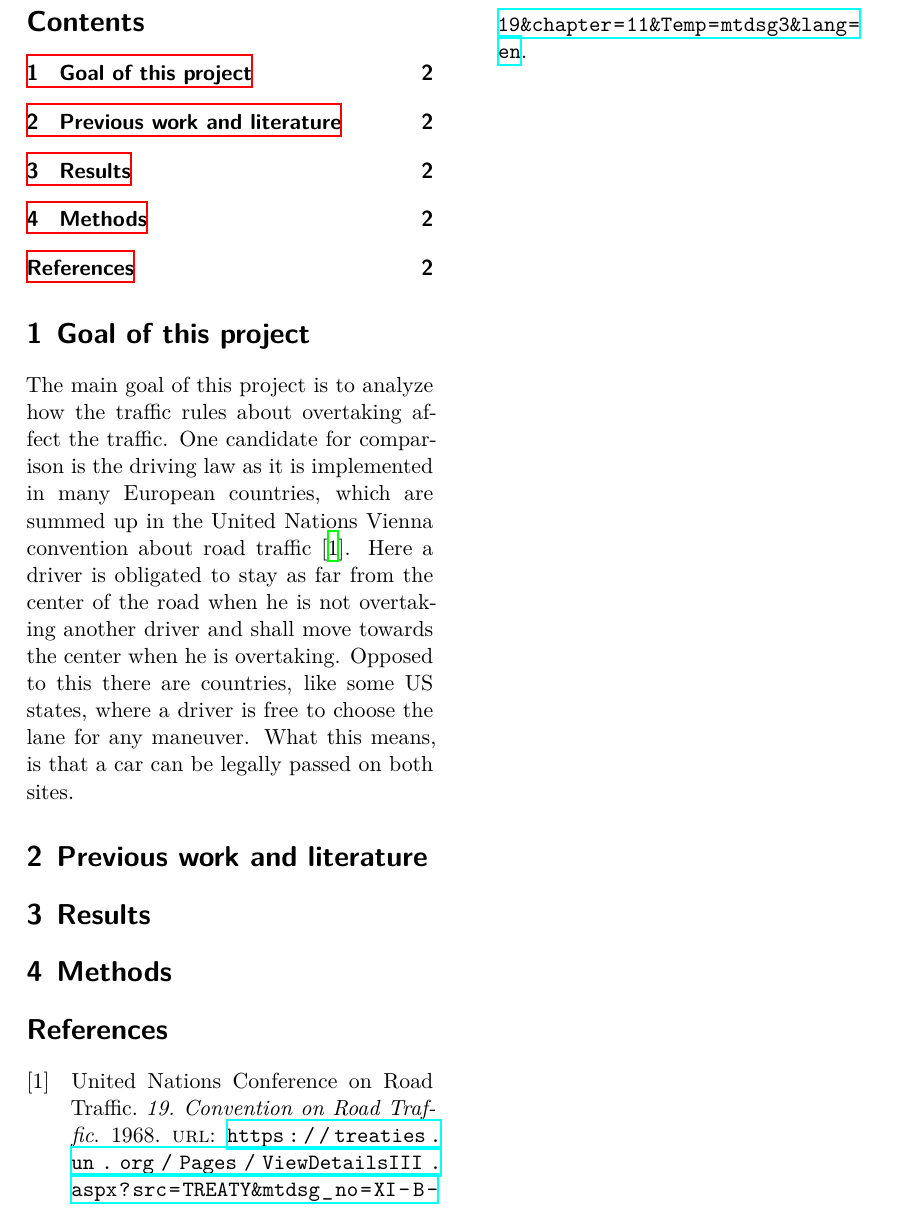
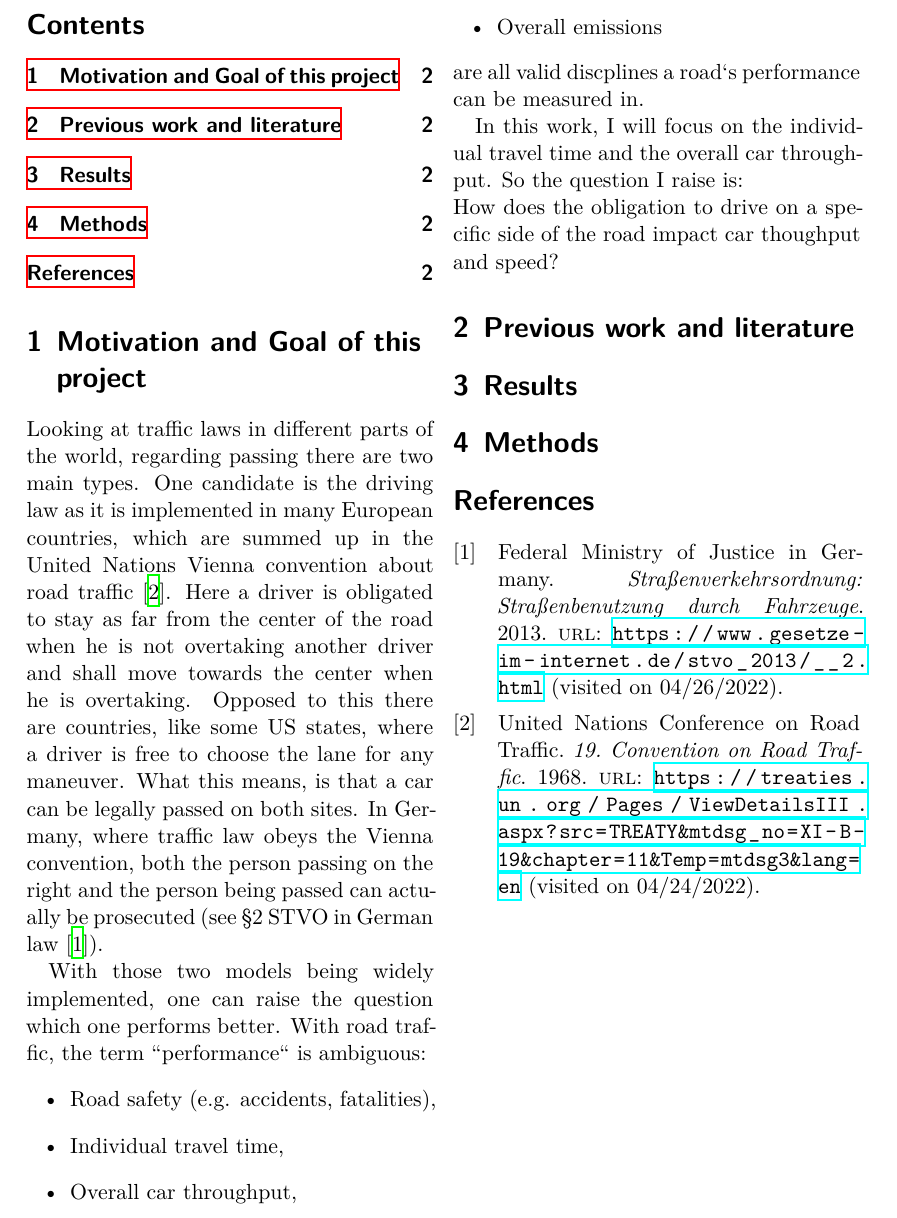
Before and after one commit to dormail/IntelligentDriver, a LaTeX document (midterm_report/main.tex, which reads midterm_report/content/motivation.tex, midterm_report/lit.bib): part of page 2 of 2, cut at the place of the change. Compiled offline with XeLaTeX.

Commit message:
motivation and goal added

```diff
--- a/midterm_report/content/motivation.tex
+++ b/midterm_report/content/motivation.tex
@@ -1,9 +1,24 @@
-\section{Goal of this project}
+\section{Motivation and Goal of this project}
 \label{sec:goal}
-
-The main goal of this project is to analyze how the traffic rules about overtaking affect the traffic. One candidate
-for comparison is the driving law as it is implemented in many European countries, which are summed up in the United
+Looking at traffic laws in different parts of the world, regarding passing there are two main types. One candidate
+is the driving law as it is implemented in many European countries, which are summed up in the United
 Nations Vienna convention about road traffic \cite{vienna-treaty}. Here a driver is obligated to stay as far from the
 center of the road when he is not overtaking another driver and shall move towards the center when he is overtaking.
 Opposed to this there are countries, like some US states, where a driver is free to choose the lane for any maneuver.
-What this means, is that a car can be legally passed on both sites.
+What this means, is that a car can be legally passed on both sites. In Germany, where traffic law obeys the Vienna
+convention, both the person passing on the right and the person being passed can actually be prosecuted (see §2 STVO in
+German law \cite{STVO2}).
+
+With those two models being widely implemented, one can raise the question which one performs better. With road traffic, the
+term ``performance`` is ambiguous:
+\begin{itemize}
+  \item Road safety (e.g. accidents, fatalities),
+  \item Individual travel time,
+  \item Overall car throughput,
+  \item Overall emissions
+\end{itemize}
+are all valid discplines a road`s performance can be measured in.
+
+In this work, I will focus on the individual travel time and the overall car throughput. So the question I raise is:
+\newline
+How does the obligation to drive on a specific side of the road impact car thoughput and speed?
--- a/midterm_report/lit.bib
+++ b/midterm_report/lit.bib
@@ -25,3 +19,6 @@ ISSN = {2624-6511},
 ABSTRACT = {The platform of a microscopic traffic simulation provides an opportunity to study the driving behavior of vehicles on a roadway system. Compared to traditional conventional cars with human drivers, the car-following behaviors of autonomous vehicles (AVs) and connected autonomous vehicles (CAVs) would be quite different and hence require additional modeling efforts. This paper presents a thorough review of the literature on the car-following models used in prevalent micro-simulation tools for vehicles with both human and robot drivers. Specifically, the car-following logics such as the Wiedemann model and adaptive cruise control technology were reviewed based on the vehicle’s dynamic behavior and driving environments. In addition, some of the more recent “AV-ready (autonomous vehicles ready) tools” in micro-simulation platforms are also discussed in this paper.},
 DOI = {10.3390/smartcities4010019}
 }
+
+@online{STVO2,
+  url = {https://www.gesetze-im-internet.de/stvo_2013/__2.html},
```
Also changed, not shown: midterm_report/lit.bib (13 more changed lines).
